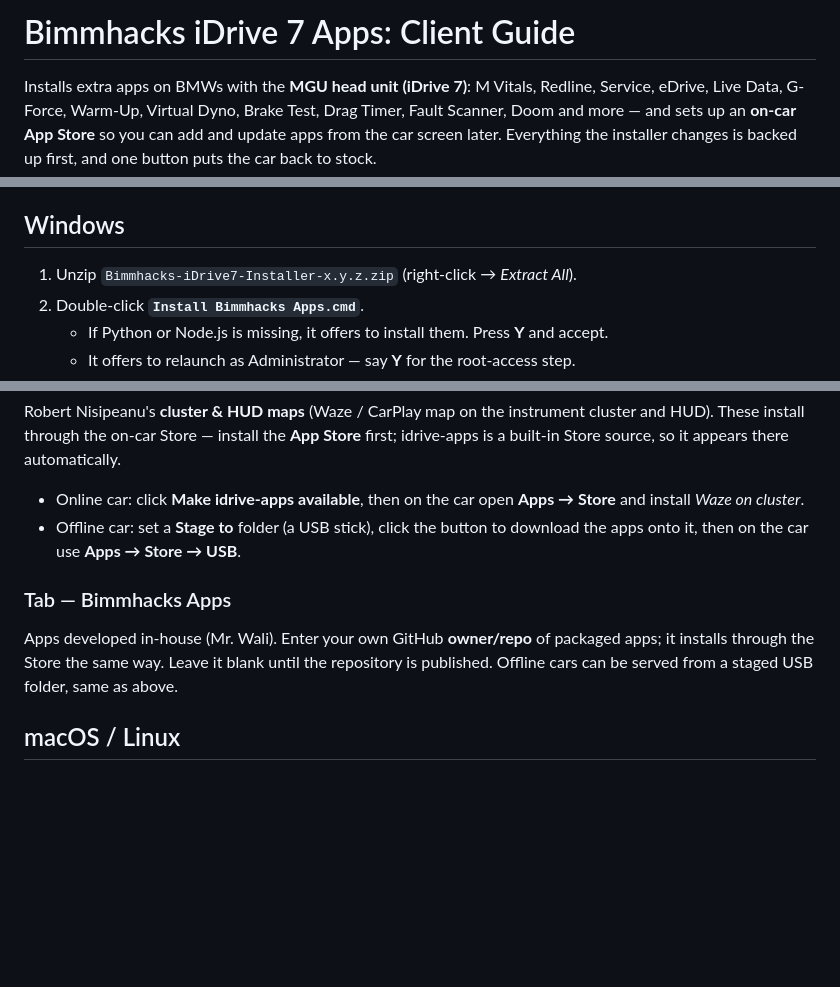
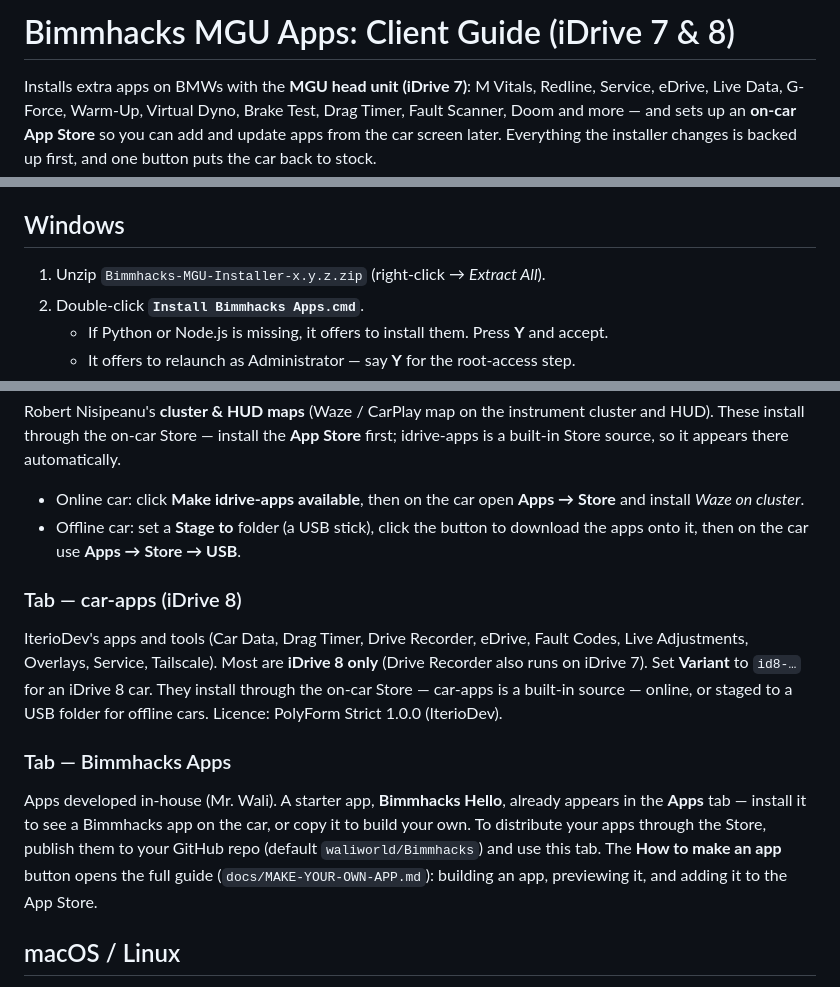
Before and after one commit to waliworld/Bimmhacks, a Markdown page: CLIENT-GUIDE.md, 3 parts joined by grey strips. Rendered like a GitHub page; blank space fills up the shorter version.

```diff
--- a/CLIENT-GUIDE.md
+++ b/CLIENT-GUIDE.md
@@ -1,4 +1,4 @@
-# Bimmhacks iDrive 7 Apps: Client Guide
+# Bimmhacks MGU Apps: Client Guide (iDrive 7 & 8)
 
 Installs extra apps on BMWs with the **MGU head unit (iDrive 7)**: M Vitals, Redline, Service,
 eDrive, Live Data, G-Force, Warm-Up, Virtual Dyno, Brake Test, Drag Timer, Fault Scanner, Doom
@@ -23,7 +23,7 @@ The installer window has tabs: **Root access → Apps → App Store → idrive-a
 
 ## Windows
 
-1. Unzip `Bimmhacks-iDrive7-Installer-x.y.z.zip` (right-click → *Extract All*).
+1. Unzip `Bimmhacks-MGU-Installer-x.y.z.zip` (right-click → *Extract All*).
 2. Double-click **`Install Bimmhacks Apps.cmd`**.
    - If Python or Node.js is missing, it offers to install them. Press **Y** and accept.
    - It offers to relaunch as Administrator — say **Y** for the root-access step.
@@ -88,11 +88,21 @@ Store source, so it appears there automatically.
 - Offline car: set a **Stage to** folder (a USB stick), click the button to download the apps onto
   it, then on the car use **Apps → Store → USB**.
 
+### Tab — car-apps (iDrive 8)
+
+IterioDev's apps and tools (Car Data, Drag Timer, Drive Recorder, eDrive, Fault Codes, Live
+Adjustments, Overlays, Service, Tailscale). Most are **iDrive 8 only** (Drive Recorder also runs on
+iDrive 7). Set **Variant** to `id8-…` for an iDrive 8 car. They install through the on-car Store —
+car-apps is a built-in source — online, or staged to a USB folder for offline cars. Licence:
+PolyForm Strict 1.0.0 (IterioDev).
+
 ### Tab — Bimmhacks Apps
 
-Apps developed in-house (Mr. Wali). Enter your own GitHub **owner/repo** of packaged apps; it
-installs through the Store the same way. Leave it blank until the repository is published. Offline
-cars can be served from a staged USB folder, same as above.
+Apps developed in-house (Mr. Wali). A starter app, **Bimmhacks Hello**, already appears in the
+**Apps** tab — install it to see a Bimmhacks app on the car, or copy it to build your own. To
+distribute your apps through the Store, publish them to your GitHub repo (default
+`waliworld/Bimmhacks`) and use this tab. The **How to make an app** button opens the full guide
+(`docs/MAKE-YOUR-OWN-APP.md`): building an app, previewing it, and adding it to the App Store.
 
 ## macOS / Linux
 
```
Also changed, not shown: other parts of CLIENT-GUIDE.md (+1 -0 lines), README.md (+9 -3 lines), UPSTREAM.md (+10 -1 lines), docs/MAKE-YOUR-OWN-APP.md (added, +234 -0 lines), installer/screenshot.png, 6 other files.
